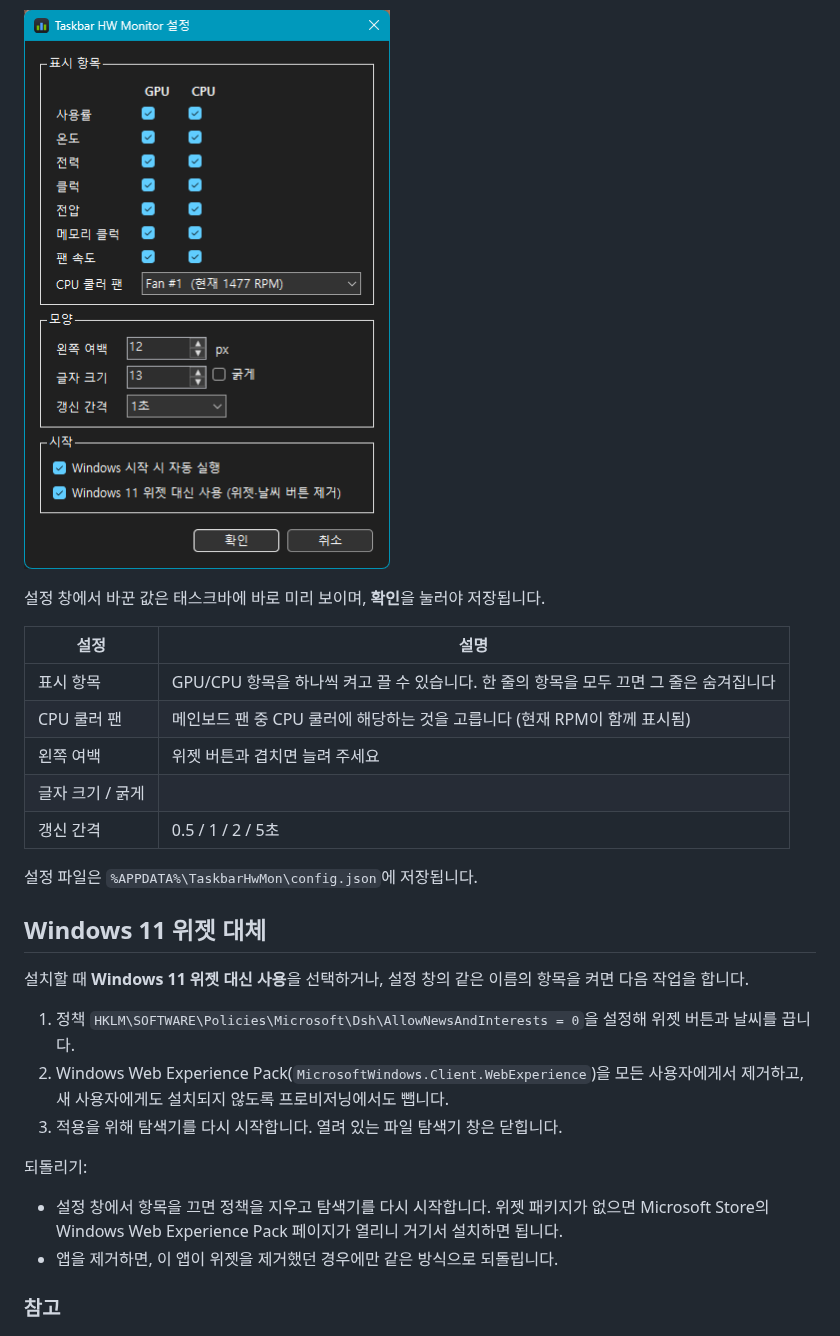
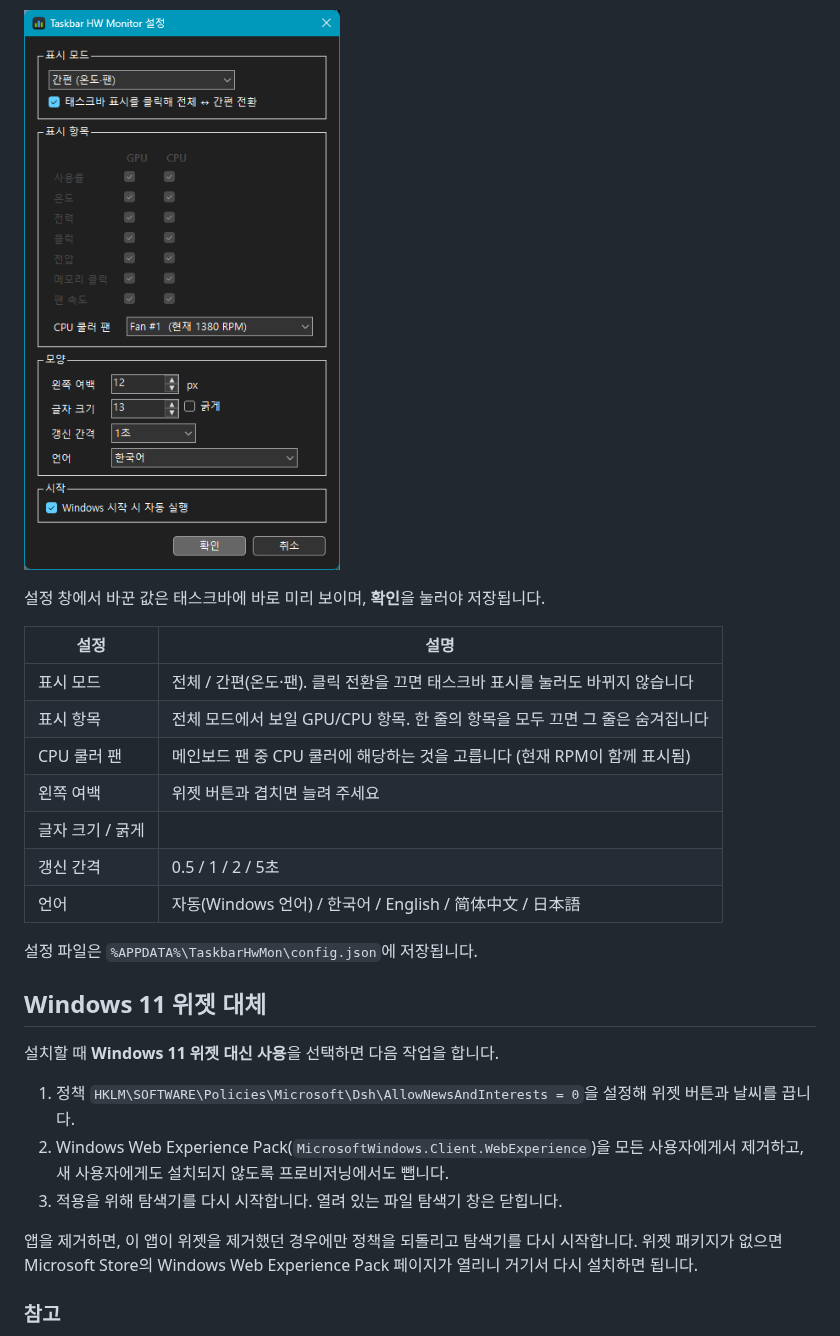
Before and after one commit to ugpapa/taskbar-hwmon, a Markdown page: README.md, the part around one of its changes. Drawn GitHub-style; pictures changed too: docs/settings.png.

```diff
--- a/README.md
+++ b/README.md
@@ -38,25 +48,25 @@ Windows 11 태스크바 왼쪽 빈 공간에 GPU·CPU 상태를 실시간으로
 
 | 설정 | 설명 |
 |---|---|
-| 표시 항목 | GPU/CPU 항목을 하나씩 켜고 끌 수 있습니다. 한 줄의 항목을 모두 끄면 그 줄은 숨겨집니다 |
+| 표시 모드 | 전체 / 간편(온도·팬). 클릭 전환을 끄면 태스크바 표시를 눌러도 바뀌지 않습니다 |
+| 표시 항목 | 전체 모드에서 보일 GPU/CPU 항목. 한 줄의 항목을 모두 끄면 그 줄은 숨겨집니다 |
 | CPU 쿨러 팬 | 메인보드 팬 중 CPU 쿨러에 해당하는 것을 고릅니다 (현재 RPM이 함께 표시됨) |
 | 왼쪽 여백 | 위젯 버튼과 겹치면 늘려 주세요 |
 | 글자 크기 / 굵게 | |
 | 갱신 간격 | 0.5 / 1 / 2 / 5초 |
+| 언어 | 자동(Windows 언어) / 한국어 / English / 简体中文 / 日本語 |
 
 설정 파일은 `%APPDATA%\TaskbarHwMon\config.json`에 저장됩니다.
 
 ## Windows 11 위젯 대체
 
-설치할 때 **Windows 11 위젯 대신 사용**을 선택하거나, 설정 창의 같은 이름의 항목을 켜면 다음 작업을 합니다.
+설치할 때 **Windows 11 위젯 대신 사용**을 선택하면 다음 작업을 합니다.
 
 1. 정책 `HKLM\SOFTWARE\Policies\Microsoft\Dsh\AllowNewsAndInterests = 0`을 설정해 위젯 버튼과 날씨를 끕니다.
 2. Windows Web Experience Pack(`MicrosoftWindows.Client.WebExperience`)을 모든 사용자에게서 제거하고, 새 사용자에게도 설치되지 않도록 프로비저닝에서도 뺍니다.
 3. 적용을 위해 탐색기를 다시 시작합니다. 열려 있는 파일 탐색기 창은 닫힙니다.
 
-되돌리기:
-- 설정 창에서 항목을 끄면 정책을 지우고 탐색기를 다시 시작합니다. 위젯 패키지가 없으면 Microsoft Store의 Windows Web Experience Pack 페이지가 열리니 거기서 설치하면 됩니다.
-- 앱을 제거하면, 이 앱이 위젯을 제거했던 경우에만 같은 방식으로 되돌립니다.
+앱을 제거하면, 이 앱이 위젯을 제거했던 경우에만 정책을 되돌리고 탐색기를 다시 시작합니다. 위젯 패키지가 없으면 Microsoft Store의 Windows Web Experience Pack 페이지가 열리니 거기서 다시 설치하면 됩니다.
 
 ### 참고
 
```
Also changed, not shown: other parts of README.md (+18 -7 lines), docs/compact.png (added), docs/taskbar.png, 11 other files.
